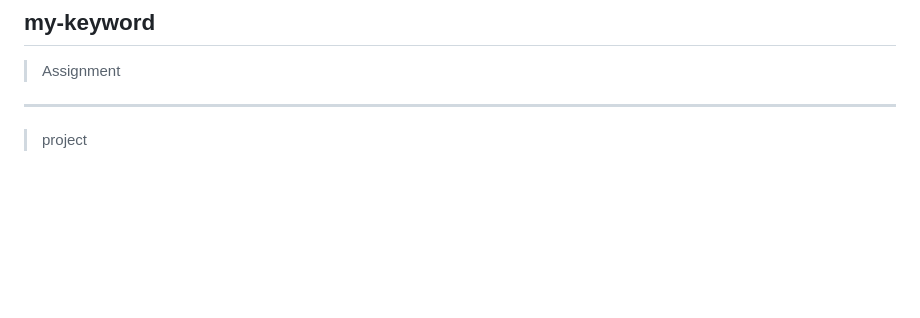
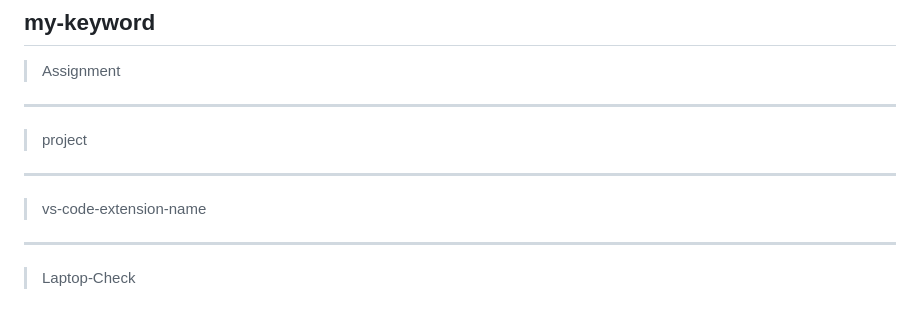
Before and after one commit to SojibAhmed114/SojibAhmed114, a Markdown page: README.md, the part around the change. GitHub-like rendering; blank space fills up the shorter version.

```diff
--- a/README.md
+++ b/README.md
@@ -53,3 +53,7 @@ leetcode: https://leetcard.jacoblin.cool/ -->
 > Assignment
 _____________________________________________________________________________________________________________________________________________________________________________________________________________________
 > project
+_____________________________________________________________________________________________________________________________________________________________________________________________________________________
+> vs-code-extension-name
+_____________________________________________________________________________________________________________________________________________________________________________________________________________________
+> Laptop-Check
```
